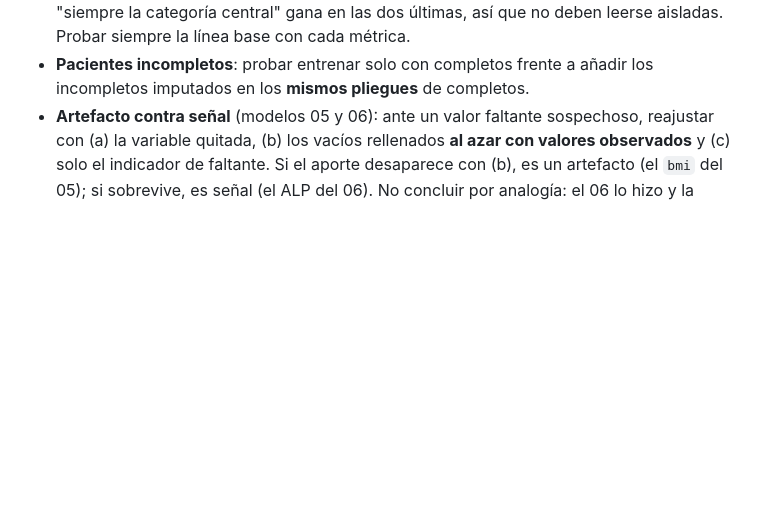
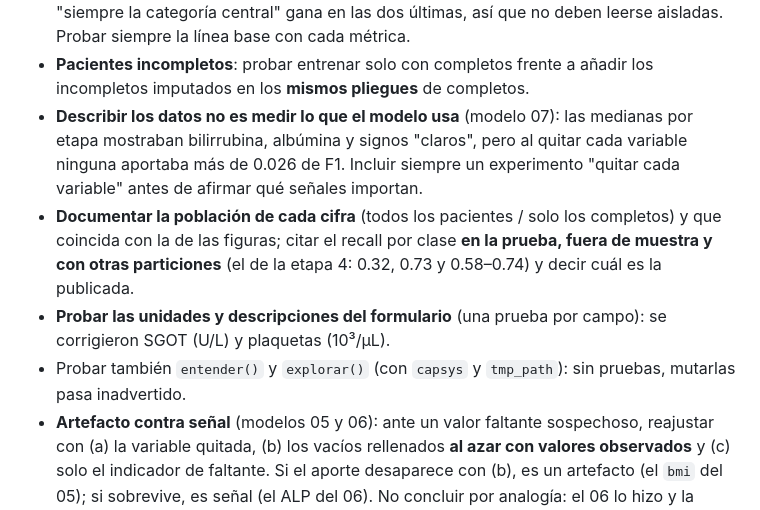
Before and after one commit to KennyRoDi/jarvis-tec, a Markdown page: CLAUDE.md, the part around the change. GitHub-like rendering; blank space fills up the shorter version.

Commit message:
docs(ml): corregir el análisis del modelo 07 tras la verificación independiente
- Recall de la etapa 4 en la prueba, fuera de muestra y con 8 particiones
- Poblaciones precisas (412 / 276) y sesgo de selección; lo que el modelo usa
  realmente frente a lo que describen las medianas
- Advertencia ordinal completa (la línea base gana también fuera de muestra) y
  N_Days con el Random Forest; lecciones en CLAUDE.md

Co-Authored-By: Claude Sonnet 5.5 <noreply@anthropic.com>

```diff
--- a/CLAUDE.md
+++ b/CLAUDE.md
@@ -163,6 +163,13 @@ De menor a mayor complejidad; se trabajan en este orden y cada uno se marca al t
 - **Métricas ordinales** (etapas): kappa cuadrático, error medio y aciertos a ±1; la línea base "siempre la categoría central" gana en las dos
   últimas, así que no deben leerse aisladas. Probar siempre la línea base con cada métrica.
 - **Pacientes incompletos**: probar entrenar solo con completos frente a añadir los incompletos imputados en los **mismos pliegues** de completos.
+- **Describir los datos no es medir lo que el modelo usa** (modelo 07): las medianas por etapa mostraban bilirrubina, albúmina y signos
+  "claros", pero al quitar cada variable ninguna aportaba más de 0.026 de F1. Incluir siempre un experimento "quitar cada variable"
+  antes de afirmar qué señales importan.
+- **Documentar la población de cada cifra** (todos los pacientes / solo los completos) y que coincida con la de las figuras; citar el recall
+  por clase **en la prueba, fuera de muestra y con otras particiones** (el de la etapa 4: 0.32, 0.73 y 0.58–0.74) y decir cuál es la publicada.
+- **Probar las unidades y descripciones del formulario** (una prueba por campo): se corrigieron SGOT (U/L) y plaquetas (10³/µL).
+- Probar también `entender()` y `explorar()` (con `capsys` y `tmp_path`): sin pruebas, mutarlas pasa inadvertido.
 - **Artefacto contra señal** (modelos 05 y 06): ante un valor faltante sospechoso, reajustar con (a) la variable quitada, (b) los vacíos
   rellenados **al azar con valores observados** y (c) solo el indicador de faltante. Si el aporte desaparece con (b), es un artefacto
   (el `bmi` del 05); si sobrevive, es señal (el ALP del 06). No concluir por analogía: el 06 lo hizo y la revisión lo corrigió.
```
Also changed, not shown: 2 other files.
